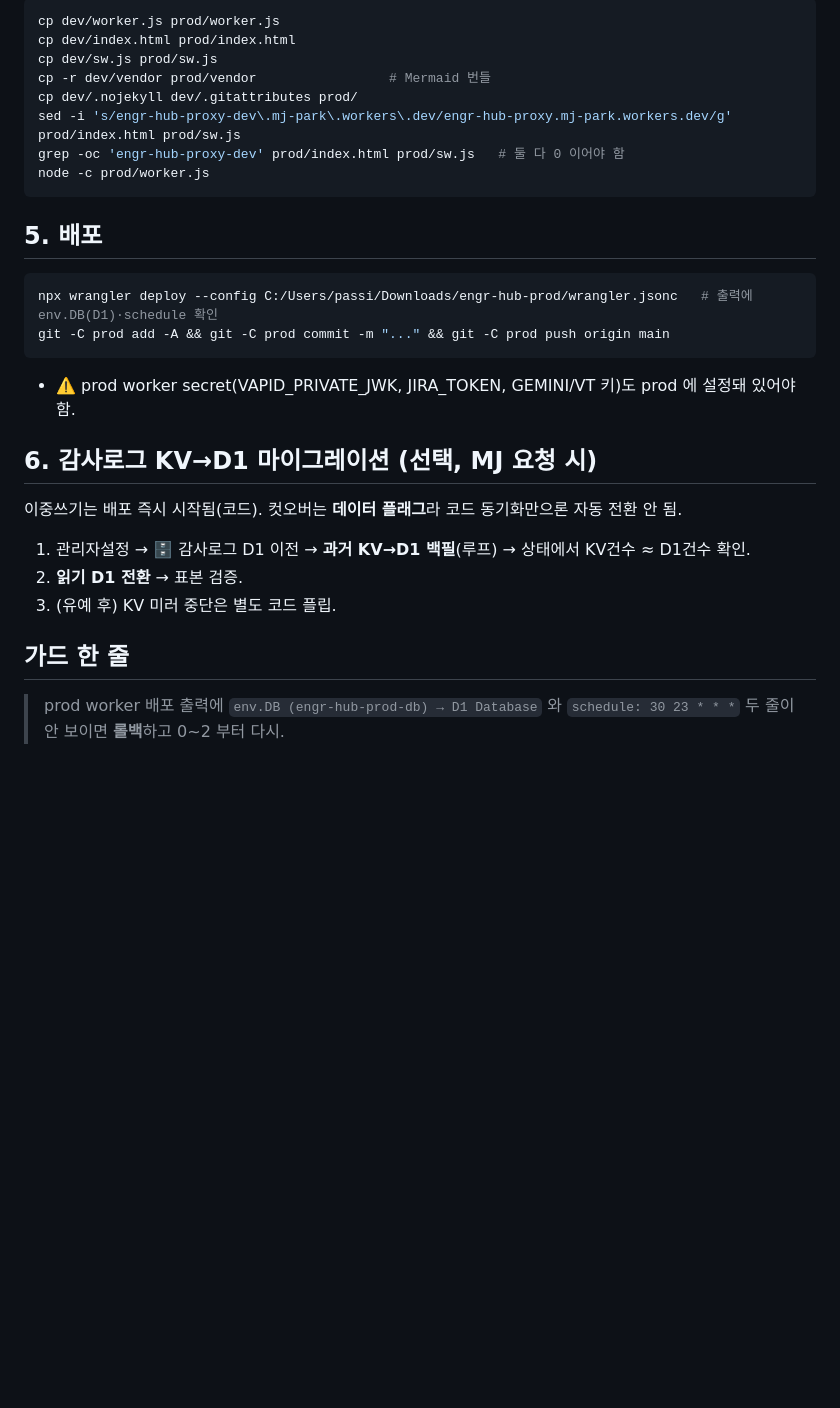
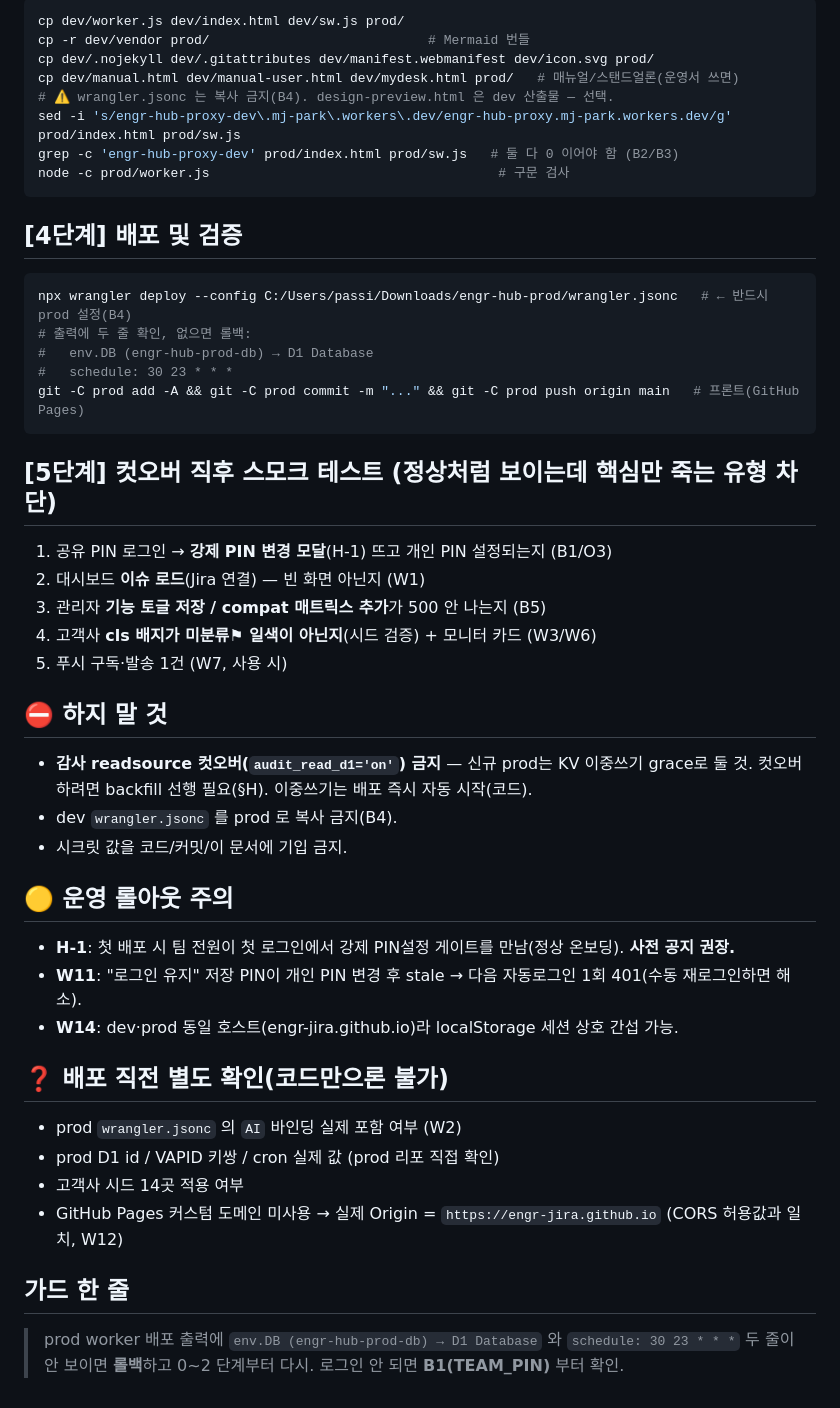
Before and after one commit to engr-jira/engr-hub-dev, a Markdown page: deploy/PROD-SYNC-CHECKLIST.md, the part around one of its changes. GitHub-like rendering; blank space fills up the shorter version.

````diff
--- a/deploy/PROD-SYNC-CHECKLIST.md
+++ b/deploy/PROD-SYNC-CHECKLIST.md
@@ -41,27 +73,47 @@ CLOUDFLARE_API_TOKEN="$T" npx wrangler d1 execute engr-hub-prod-db --remote \
 ```bash
-cp dev/worker.js prod/worker.js
-cp dev/index.html prod/index.html
-cp dev/sw.js prod/sw.js
-cp -r dev/vendor prod/vendor                 # Mermaid 번들
-cp dev/.nojekyll dev/.gitattributes prod/
+cp dev/worker.js dev/index.html dev/sw.js prod/
+cp -r dev/vendor prod/                            # Mermaid 번들
+cp dev/.nojekyll dev/.gitattributes dev/manifest.webmanifest dev/icon.svg prod/
+cp dev/manual.html dev/manual-user.html dev/mydesk.html prod/   # 매뉴얼/스탠드얼론(운영서 쓰면)
+# ⚠ wrangler.jsonc 는 복사 금지(B4). design-preview.html 은 dev 산출물 — 선택.
 sed -i 's/engr-hub-proxy-dev\.mj-park\.workers\.dev/engr-hub-proxy.mj-park.workers.dev/g' prod/index.html prod/sw.js
-grep -oc 'engr-hub-proxy-dev' prod/index.html prod/sw.js   # 둘 다 0 이어야 함
-node -c prod/worker.js
+grep -c 'engr-hub-proxy-dev' prod/index.html prod/sw.js   # 둘 다 0 이어야 함 (B2/B3)
+node -c prod/worker.js                                     # 구문 검사
 ```
 
-## 5. 배포
+## [4단계] 배포 및 검증
 ```bash
-npx wrangler deploy --config C:/Users/passi/Downloads/engr-hub-prod/wrangler.jsonc   # 출력에 env.DB(D1)·schedule 확인
-git -C prod add -A && git -C prod commit -m "..." && git -C prod push origin main
+npx wrangler deploy --config C:/Users/passi/Downloads/engr-hub-prod/wrangler.jsonc   # ← 반드시 prod 설정(B4)
+# 출력에 두 줄 확인, 없으면 롤백:
+#   env.DB (engr-hub-prod-db) → D1 Database
+#   schedule: 30 23 * * *
+git -C prod add -A && git -C prod commit -m "..." && git -C prod push origin main   # 프론트(GitHub Pages)
 ```
-- ⚠️ prod worker secret(VAPID_PRIVATE_JWK, JIRA_TOKEN, GEMINI/VT 키)도 prod 에 설정돼 있어야 함.
 
-## 6. 감사로그 KV→D1 마이그레이션 (선택, MJ 요청 시)
-이중쓰기는 배포 즉시 시작됨(코드). 컷오버는 **데이터 플래그**라 코드 동기화만으론 자동 전환 안 됨.
-1. 관리자설정 → 🗄️ 감사로그 D1 이전 → **과거 KV→D1 백필**(루프) → 상태에서 KV건수 ≈ D1건수 확인.
-2. **읽기 D1 전환** → 표본 검증.
-3. (유예 후) KV 미러 중단은 별도 코드 플립.
+## [5단계] 컷오버 직후 스모크 테스트 (정상처럼 보이는데 핵심만 죽는 유형 차단)
+1. 공유 PIN 로그인 → **강제 PIN 변경 모달**(H-1) 뜨고 개인 PIN 설정되는지 (B1/O3)
+2. 대시보드 **이슈 로드**(Jira 연결) — 빈 화면 아닌지 (W1)
+3. 관리자 **기능 토글 저장 / compat 매트릭스 추가**가 500 안 나는지 (B5)
+4. 고객사 **cls 배지가 미분류⚑ 일색이 아닌지**(시드 검증) + 모니터 카드 (W3/W6)
+5. 푸시 구독·발송 1건 (W7, 사용 시)
+
+## ⛔ 하지 말 것
+- **감사 readsource 컷오버(`audit_read_d1='on'`) 금지** — 신규 prod는 KV 이중쓰기 grace로 둘 것.
+  컷오버하려면 backfill 선행 필요(§H). 이중쓰기는 배포 즉시 자동 시작(코드).
+- dev `wrangler.jsonc` 를 prod 로 복사 금지(B4).
+- 시크릿 값을 코드/커밋/이 문서에 기입 금지.
+
+## 🟡 운영 롤아웃 주의
+- **H-1**: 첫 배포 시 팀 전원이 첫 로그인에서 강제 PIN설정 게이트를 만남(정상 온보딩). **사전 공지 권장.**
+- **W11**: "로그인 유지" 저장 PIN이 개인 PIN 변경 후 stale → 다음 자동로그인 1회 401(수동 재로그인하면 해소).
+- **W14**: dev·prod 동일 호스트(engr-jira.github.io)라 localStorage 세션 상호 간섭 가능.
+
+## ❓ 배포 직전 별도 확인(코드만으론 불가)
+- prod `wrangler.jsonc` 의 `AI` 바인딩 실제 포함 여부 (W2)
+- prod D1 id / VAPID 키쌍 / cron 실제 값 (prod 리포 직접 확인)
+- 고객사 시드 14곳 적용 여부
+- GitHub Pages 커스텀 도메인 미사용 → 실제 Origin = `https://engr-jira.github.io` (CORS 허용값과 일치, W12)
 
 ## 가드 한 줄
 > prod worker 배포 출력에 `env.DB (engr-hub-prod-db) → D1 Database` 와 `schedule: 30 23 * * *` 두 줄이
-> 안 보이면 **롤백**하고 0~2 부터 다시.
+> 안 보이면 **롤백**하고 0~2 단계부터 다시. 로그인 안 되면 **B1(TEAM_PIN)** 부터 확인.
````
Also changed, not shown: other parts of deploy/PROD-SYNC-CHECKLIST.md (+59 -27 lines), CLAUDE.md (+1 -1 lines).
